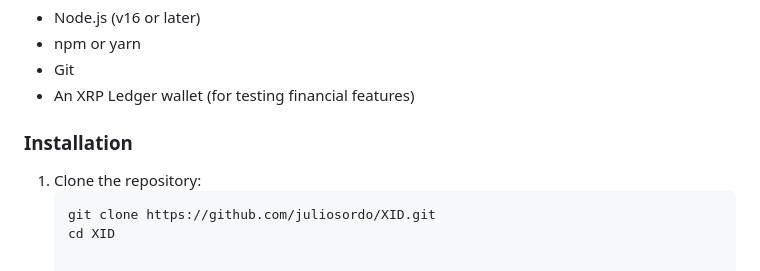
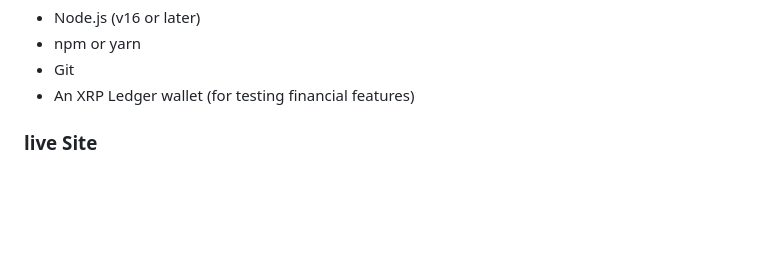
Before and after one commit to JulioSordo/XID, a Markdown page: README.md, the part around the change. Rendered like a GitHub page; blank space fills up the shorter version.

````diff
--- a/README.md
+++ b/README.md
@@ -61,8 +61,4 @@ XID leverages cutting-edge technology for security and scalability:
 - Git
 - An XRP Ledger wallet (for testing financial features)
 
-### Installation
-1. Clone the repository:
-   ```bash
-   git clone https://github.com/juliosordo/XID.git
-   cd XID
+### live Site
````
